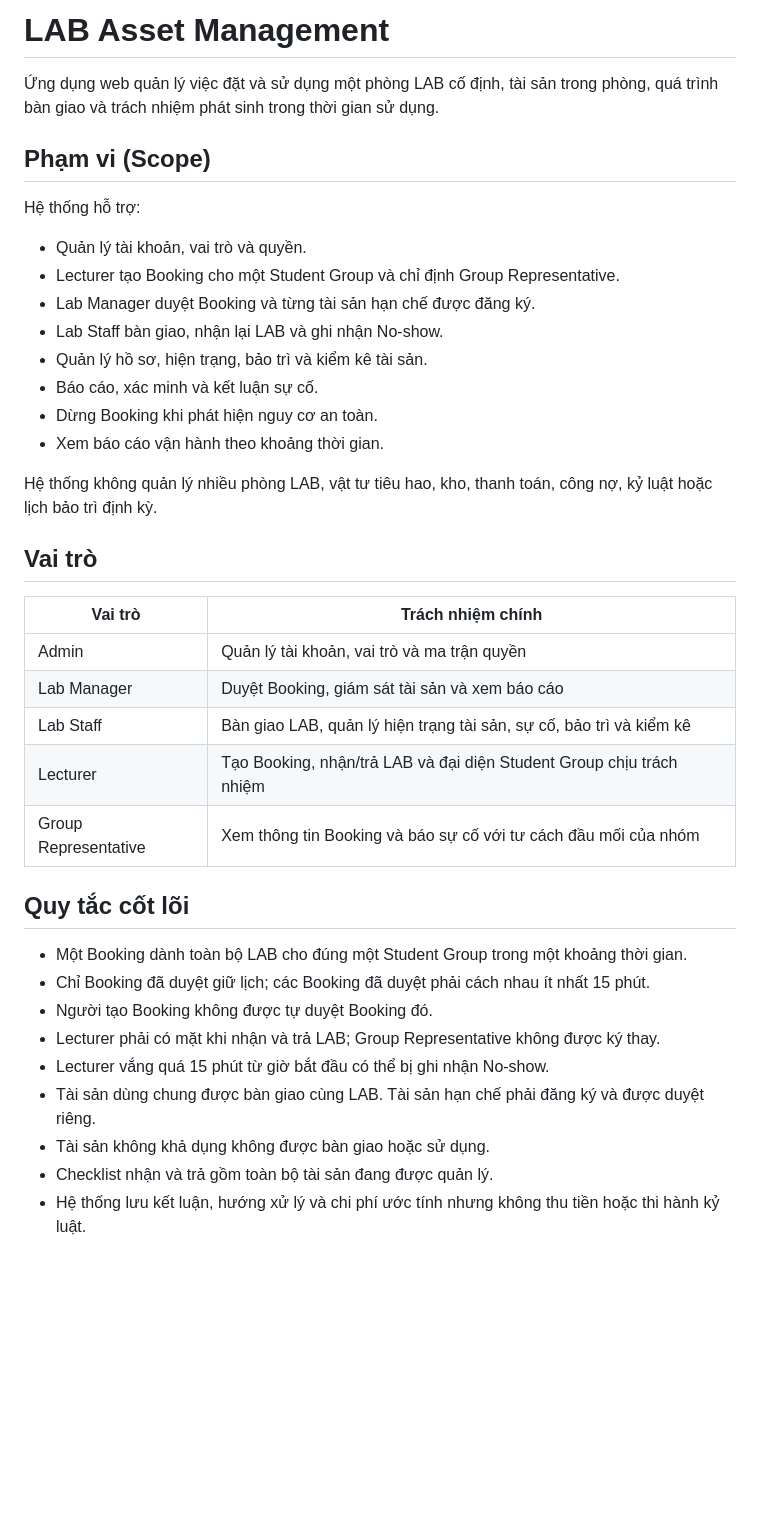
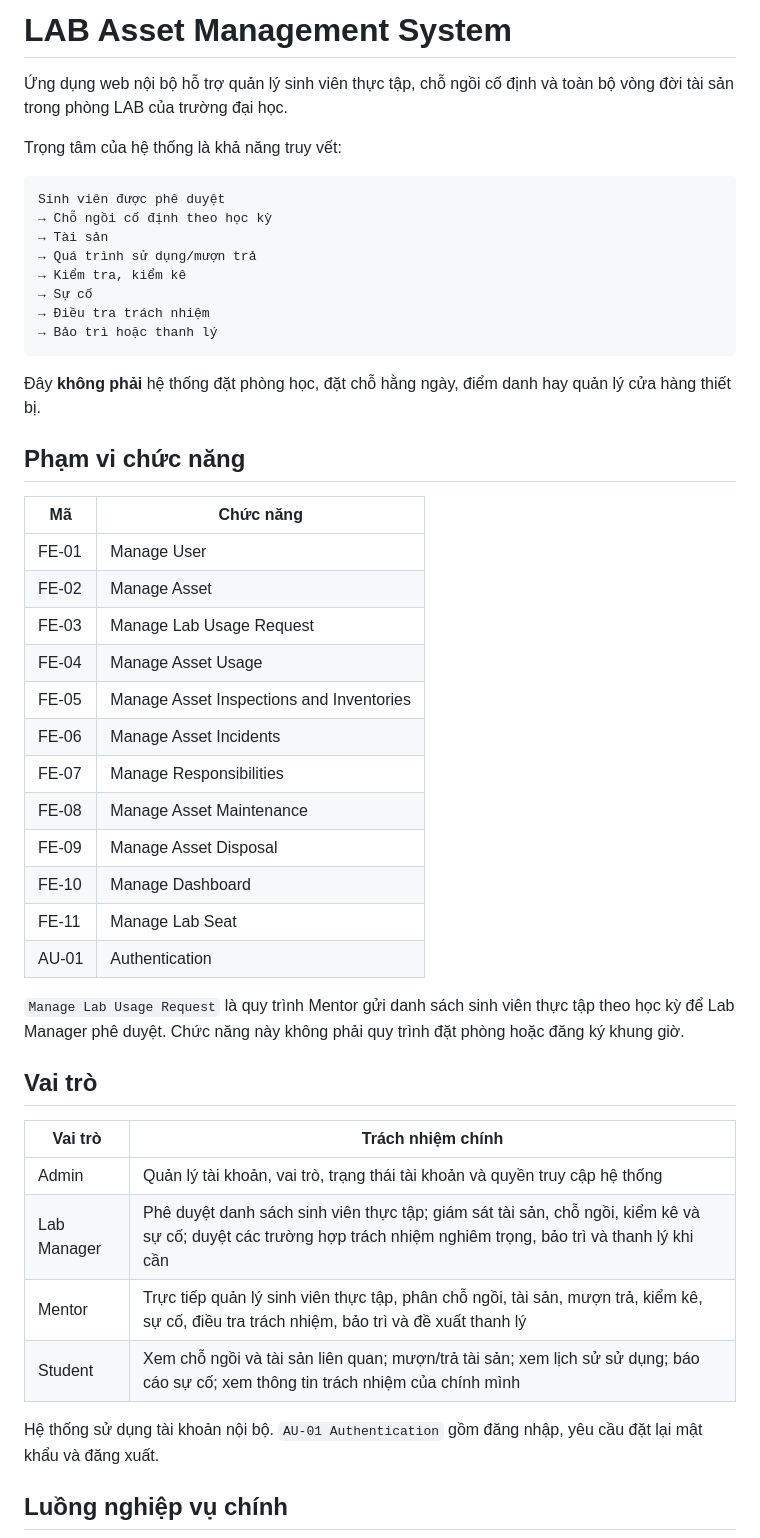
Before and after one commit to manhcto/SWP391_M2_BL5_SU26_Group-3, a Markdown page: README.md, the part around one of its changes. GitHub-like rendering; blank space fills up the shorter version.

Commit message:
docs: align README with asset management scope

````diff
--- a/README.md
+++ b/README.md
@@ -1,41 +1,51 @@
-# LAB Asset Management
+# LAB Asset Management System
 
-Ứng dụng web quản lý việc đặt và sử dụng một phòng LAB cố định, tài sản trong phòng, quá trình bàn giao và trách nhiệm phát sinh trong thời gian sử dụng.
+Ứng dụng web nội bộ hỗ trợ quản lý sinh viên thực tập, chỗ ngồi cố định và toàn bộ vòng đời tài sản trong phòng LAB của trường đại học.
 
-## Phạm vi (Scope)
+Trọng tâm của hệ thống là khả năng truy vết:
 
-Hệ thống hỗ trợ:
+```text
+Sinh viên được phê duyệt
+→ Chỗ ngồi cố định theo học kỳ
+→ Tài sản
+→ Quá trình sử dụng/mượn trả
+→ Kiểm tra, kiểm kê
+→ Sự cố
+→ Điều tra trách nhiệm
+→ Bảo trì hoặc thanh lý
+```
 
-- Quản lý tài khoản, vai trò và quyền.
-- Lecturer tạo Booking cho một Student Group và chỉ định Group Representative.
-- Lab Manager duyệt Booking và từng tài sản hạn chế được đăng ký.
-- Lab Staff bàn giao, nhận lại LAB và ghi nhận No-show.
-- Quản lý hồ sơ, hiện trạng, bảo trì và kiểm kê tài sản.
-- Báo cáo, xác minh và kết luận sự cố.
-- Dừng Booking khi phát hiện nguy cơ an toàn.
-- Xem báo cáo vận hành theo khoảng thời gian.
+Đây **không phải** hệ thống đặt phòng học, đặt chỗ hằng ngày, điểm danh hay quản lý cửa hàng thiết bị.
 
-Hệ thống không quản lý nhiều phòng LAB, vật tư tiêu hao, kho, thanh toán, công nợ, kỷ luật hoặc lịch bảo trì định kỳ.
+## Phạm vi chức năng
+
+| Mã | Chức năng |
+| --- | --- |
+| FE-01 | Manage User |
+| FE-02 | Manage Asset |
+| FE-03 | Manage Lab Usage Request |
+| FE-04 | Manage Asset Usage |
+| FE-05 | Manage Asset Inspections and Inventories |
+| FE-06 | Manage Asset Incidents |
+| FE-07 | Manage Responsibilities |
+| FE-08 | Manage Asset Maintenance |
+| FE-09 | Manage Asset Disposal |
+| FE-10 | Manage Dashboard |
+| FE-11 | Manage Lab Seat |
+| AU-01 | Authentication |
+
+`Manage Lab Usage Request` là quy trình Mentor gửi danh sách sinh viên thực tập theo học kỳ để Lab Manager phê duyệt. Chức năng này không phải quy trình đặt phòng hoặc đăng ký khung giờ.
 
 ## Vai trò
 
 | Vai trò | Trách nhiệm chính |
 | --- | --- |
-| Admin | Quản lý tài khoản, vai trò và ma trận quyền |
-| Lab Manager | Duyệt Booking, giám sát tài sản và xem báo cáo |
-| Lab Staff | Bàn giao LAB, quản lý hiện trạng tài sản, sự cố, bảo trì và kiểm kê |
-| Lecturer | Tạo Booking, nhận/trả LAB và đại diện Student Group chịu trách nhiệm |
-| Group Representative | Xem thông tin Booking và báo sự cố với tư cách đầu mối của nhóm |
+| Admin | Quản lý tài khoản, vai trò, trạng thái tài khoản và quyền truy cập hệ thống |
+| Lab Manager | Phê duyệt danh sách sinh viên thực tập; giám sát tài sản, chỗ ngồi, kiểm kê và sự cố; duyệt các trường hợp trách nhiệm nghiêm trọng, bảo trì và thanh lý khi cần |
+| Mentor | Trực tiếp quản lý sinh viên thực tập, phân chỗ ngồi, tài sản, mượn trả, kiểm kê, sự cố, điều tra trách nhiệm, bảo trì và đề xuất thanh lý |
+| Student | Xem chỗ ngồi và tài sản liên quan; mượn/trả tài sản; xem lịch sử sử dụng; báo cáo sự cố; xem thông tin trách nhiệm của chính mình |
 
-## Quy tắc cốt lõi
+Hệ thống sử dụng tài khoản nội bộ. `AU-01 Authentication` gồm đăng nhập, yêu cầu đặt lại mật khẩu và đăng xuất.
 
-- Một Booking dành toàn bộ LAB cho đúng một Student Group trong một khoảng thời gian.
-- Chỉ Booking đã duyệt giữ lịch; các Booking đã duyệt phải cách nhau ít nhất 15 phút.
-- Người tạo Booking không được tự duyệt Booking đó.
-- Lecturer phải có mặt khi nhận và trả LAB; Group Representative không được ký thay.
-- Lecturer vắng quá 15 phút từ giờ bắt đầu có thể bị ghi nhận No-show.
-- Tài sản dùng chung được bàn giao cùng LAB. Tài sản hạn chế phải đăng ký và được duyệt riêng.
-- Tài sản không khả dụng không được bàn giao hoặc sử dụng.
-- Checklist nhận và trả gồm toàn bộ tài sản đang được quản lý.
-- Hệ thống lưu kết luận, hướng xử lý và chi phí ước tính nhưng không thu tiền hoặc thi hành kỷ luật.
+## Luồng nghiệp vụ chính
 
````
Also changed, not shown: other parts of README.md (+57 -27 lines).
